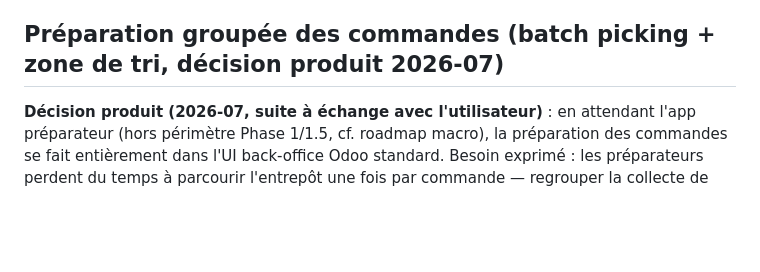
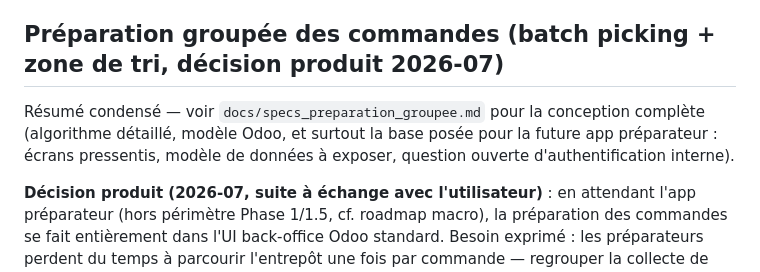
Before and after one commit to ecolealgerienne-ui/echangoorder, a Markdown page: CLAUDE.md, the part around the change. GitHub-like rendering; blank space fills up the shorter version.

```diff
--- a/CLAUDE.md
+++ b/CLAUDE.md
@@ -262,6 +262,8 @@ Avant de créer un champ custom, le module OCA gratuit `stock_picking_product_in
 
 ## Préparation groupée des commandes (batch picking + zone de tri, décision produit 2026-07)
 
+Résumé condensé — voir `docs/specs_preparation_groupee.md` pour la conception complète (algorithme détaillé, modèle Odoo, et surtout la base posée pour la future app préparateur : écrans pressentis, modèle de données à exposer, question ouverte d'authentification interne).
+
 **Décision produit (2026-07, suite à échange avec l'utilisateur)** : en attendant l'app préparateur (hors périmètre Phase 1/1.5, cf. roadmap macro), la préparation des commandes se fait entièrement dans l'UI back-office Odoo standard. Besoin exprimé : les préparateurs perdent du temps à parcourir l'entrepôt une fois par commande — regrouper la collecte de plusieurs commandes en une seule tournée (réduire les déplacements), puis séparer/contrôler dans une **vraie zone de tri physique** (poste dédié, sert aussi au contrôle qualité et à la vérification de quantité, pas juste un point de séparation).
 
 **Conception challengée par 3 revues spécialisées avant tout codage** (agents dédiés : logistique/entrepôt, Odoo/ERP technique, algorithmique/optimisation) — un blocage réel a été trouvé et corrigé avant d'écrire la moindre ligne de route à étapes (voir ci-dessous), plusieurs trous algorithmiques comblés (seuil minimal de similarité, tie-break déterministe, règle fair-play), et deux angles morts métier notés pour plus tard (temps de traitement au poste de tri comme contrainte dure, tension entre similarité produit et risque d'erreur de tri — non résolu, à observer en test réel).
```
Also changed, not shown: docs/specs_preparation_groupee.md (added, +249 -0 lines).
